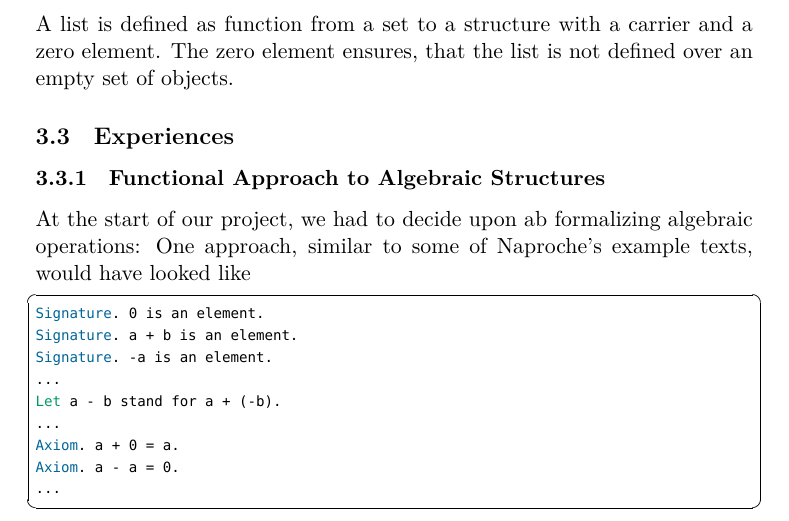
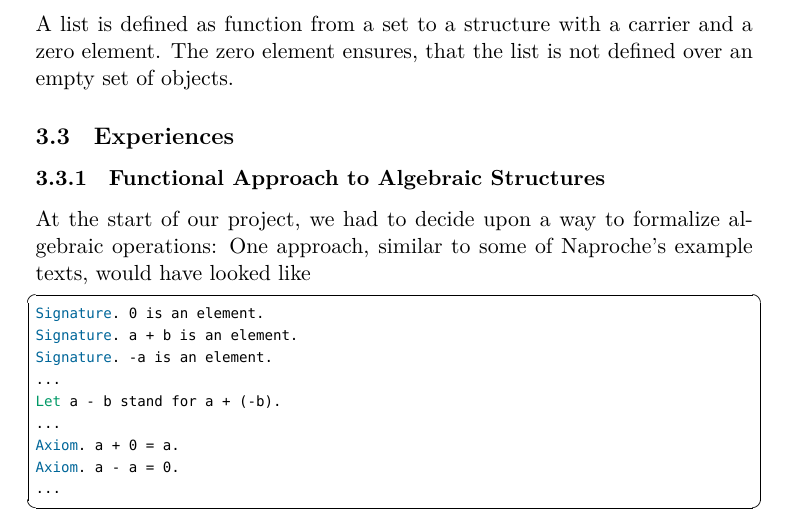
Before and after one commit to Felix-Thiele/Lin-Algebra-Formalization-FTL, a LaTeX document (Report.tex): part of page 12 of 16, cut so that both start at the same text. Compiled offline with XeLaTeX; a missing font is replaced by an installed copy or a similar font.

Commit message:
Update Report.tex

```diff
--- a/Report.tex
+++ b/Report.tex
@@ -369,7 +369,7 @@ A list is defined as function from a set to a structure with a carrier and a zer
 
 \subsection{Experiences}
 \subsubsection{Functional Approach to Algebraic Structures} \label{functionalapproach}
-At the start of our project, we had to decide upon ab formalizing algebraic operations:
+At the start of our project, we had to decide upon a way to formalize algebraic operations:
 One approach, similar to some of Naproche's example texts, would have looked like
 \begin{lstlisting}
 Signature. 0 is an element.
```
